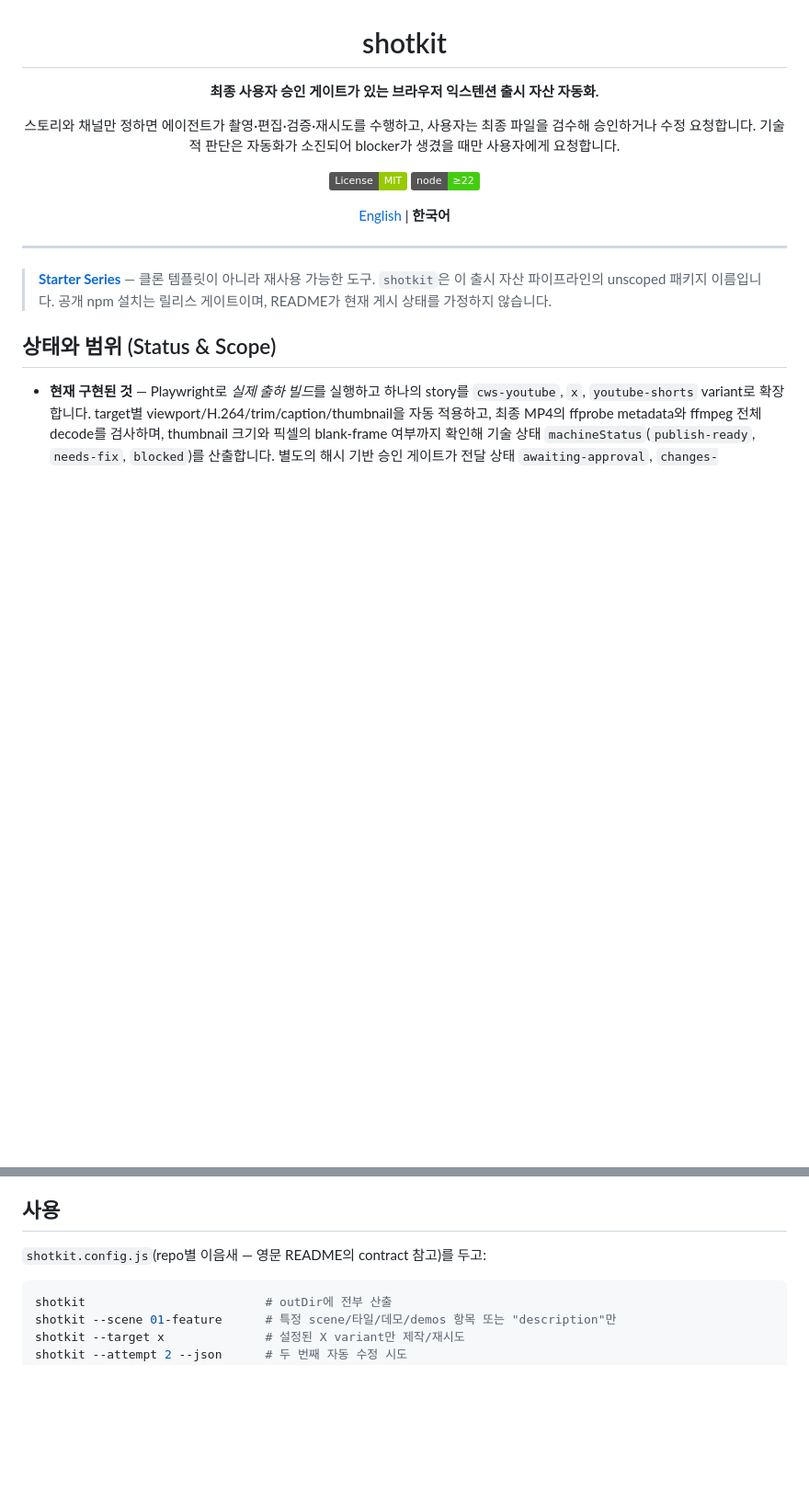
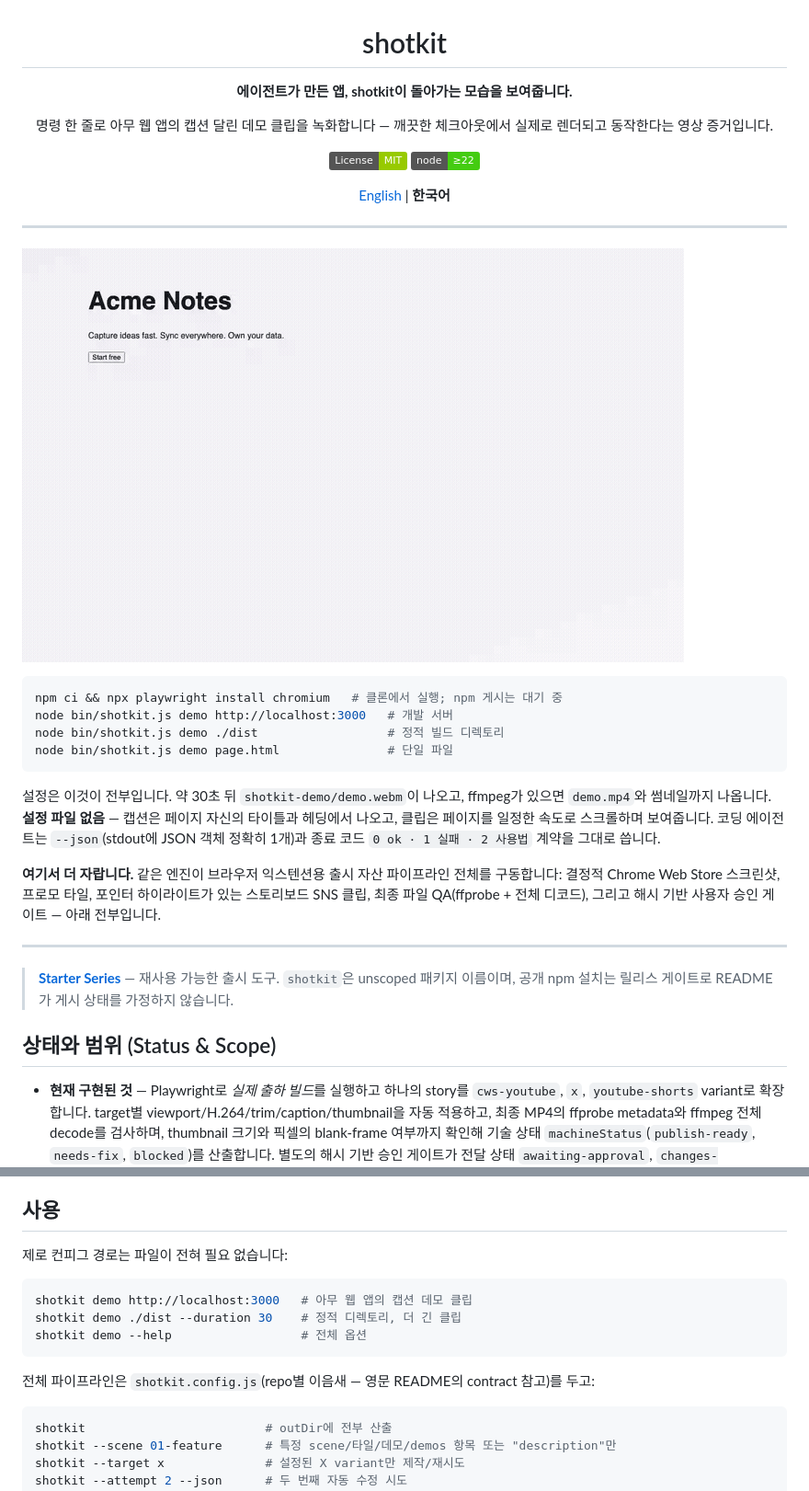
Before and after one commit to starter-series/shotkit, a Markdown page: README.ko.md, 2 parts joined by grey strips. Shown at 92% size. Drawn GitHub-style; pictures changed too: docs/media/quick-demo.gif (added); badges without logos; blank space fills up the shorter version.

````diff
--- a/README.ko.md
+++ b/README.ko.md
@@ -2,11 +2,10 @@
 
 # shotkit
 
-**최종 사용자 승인 게이트가 있는 브라우저 익스텐션 출시 자산 자동화.**
+**에이전트가 만든 앱, shotkit이 돌아가는 모습을 보여줍니다.**
 
-스토리와 채널만 정하면 에이전트가 촬영·편집·검증·재시도를 수행하고,
-사용자는 최종 파일을 검수해 승인하거나 수정 요청합니다. 기술적 판단은
-자동화가 소진되어 blocker가 생겼을 때만 사용자에게 요청합니다.
+명령 한 줄로 아무 웹 앱의 캡션 달린 데모 클립을 녹화합니다 — 깨끗한
+체크아웃에서 실제로 렌더되고 동작한다는 영상 증거입니다.
 
 [![License: MIT](https://img.shields.io/badge/License-MIT-green.svg)](LICENSE)
 [![Node ≥ 22](https://img.shields.io/badge/node-%E2%89%A522-brightgreen.svg)](.nvmrc)
@@ -17,7 +16,29 @@
 
 ---
 
-> **[Starter Series](https://github.com/starter-series)** — 클론 템플릿이 아니라 재사용 가능한 도구. `shotkit`은 이 출시 자산 파이프라인의 unscoped 패키지 이름입니다. 공개 npm 설치는 릴리스 게이트이며, README가 현재 게시 상태를 가정하지 않습니다.
+![shotkit demo — 명령 한 줄로 녹화한 캡션 데모 클립](docs/media/quick-demo.gif)
+
+```bash
+npm ci && npx playwright install chromium   # 클론에서 실행; npm 게시는 대기 중
+node bin/shotkit.js demo http://localhost:3000   # 개발 서버
+node bin/shotkit.js demo ./dist                  # 정적 빌드 디렉토리
+node bin/shotkit.js demo page.html               # 단일 파일
+```
+
+설정은 이것이 전부입니다. 약 30초 뒤 `shotkit-demo/demo.webm`이 나오고,
+ffmpeg가 있으면 `demo.mp4`와 썸네일까지 나옵니다. **설정 파일 없음** —
+캡션은 페이지 자신의 타이틀과 헤딩에서 나오고, 클립은 페이지를 일정한
+속도로 스크롤하며 보여줍니다. 코딩 에이전트는 `--json`(stdout에 JSON 객체
+정확히 1개)과 종료 코드 `0 ok · 1 실패 · 2 사용법` 계약을 그대로 씁니다.
+
+**여기서 더 자랍니다.** 같은 엔진이 브라우저 익스텐션용 출시 자산
+파이프라인 전체를 구동합니다: 결정적 Chrome Web Store 스크린샷, 프로모
+타일, 포인터 하이라이트가 있는 스토리보드 SNS 클립, 최종 파일 QA(ffprobe +
+전체 디코드), 그리고 해시 기반 사용자 승인 게이트 — 아래 전부입니다.
+
+---
+
+> **[Starter Series](https://github.com/starter-series)** — 재사용 가능한 출시 도구. `shotkit`은 unscoped 패키지 이름이며, 공개 npm 설치는 릴리스 게이트로 README가 게시 상태를 가정하지 않습니다.
 
 ## 상태와 범위 (Status & Scope)
 
@@ -55,7 +76,16 @@ npx shotkit
 
 ## 사용
 
-`shotkit.config.js`(repo별 이음새 — 영문 README의 contract 참고)를 두고:
+제로 컨피그 경로는 파일이 전혀 필요 없습니다:
+
+```bash
+shotkit demo http://localhost:3000   # 아무 웹 앱의 캡션 데모 클립
+shotkit demo ./dist --duration 30    # 정적 디렉토리, 더 긴 클립
+shotkit demo --help                  # 전체 옵션
+```
+
+전체 파이프라인은 `shotkit.config.js`(repo별 이음새 — 영문 README의
+contract 참고)를 두고:
 
 ```bash
 shotkit                         # outDir에 전부 산출
````
Also changed, not shown: CHANGELOG.md (+13 -0 lines), README.md (+36 -6 lines), skills/demo/SKILL.md (added, +47 -0 lines), 3 other files.
